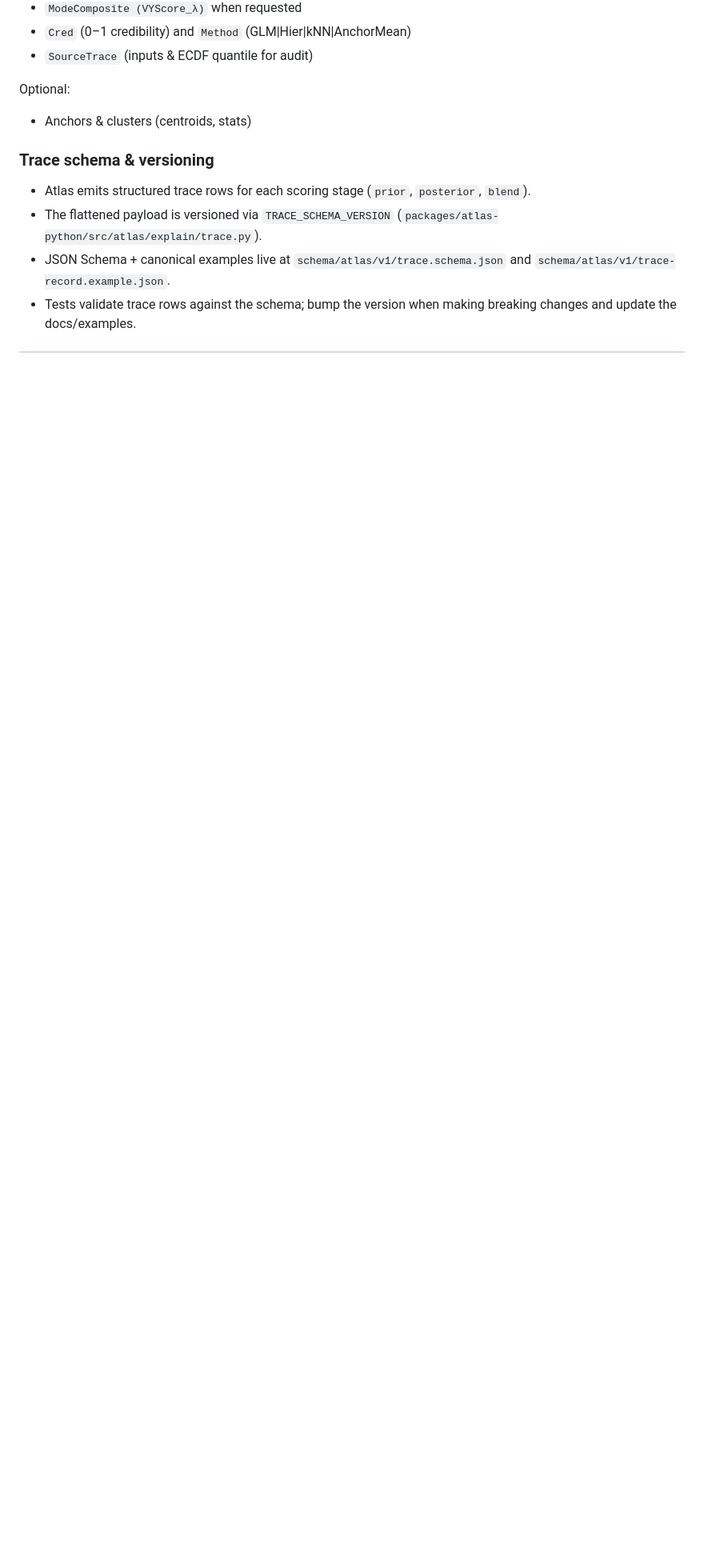
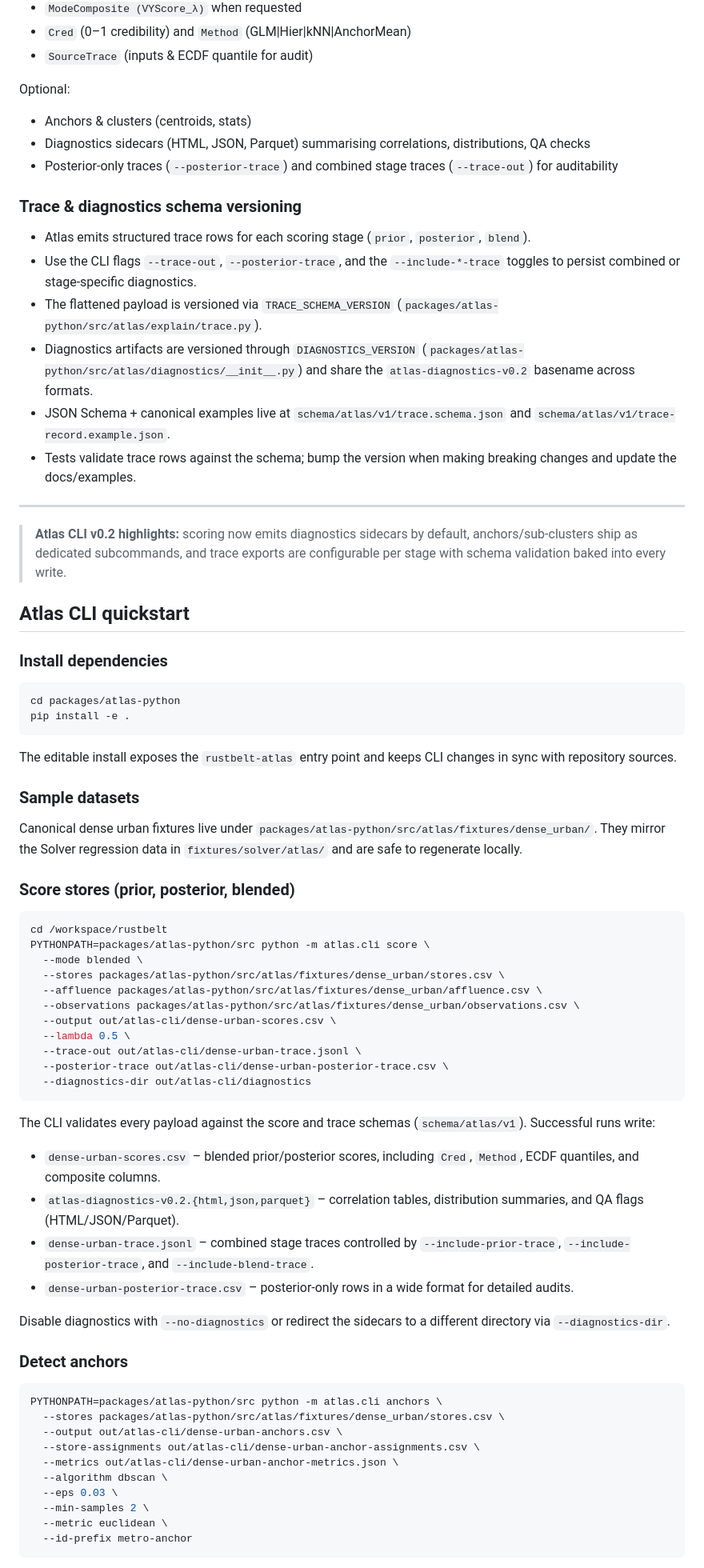
Before and after one commit to jasonwoodard/rustbelt, a Markdown page: docs/atlas/README.md, the part around the change printed below. Shown: that part at 80% size. Rendered like a GitHub page; blank space fills up the shorter version.

Commit message:
docs: refresh atlas cli guidance for v0.2

````diff
--- a/docs/atlas/README.md
+++ b/docs/atlas/README.md
@@ -61,10 +61,74 @@ Per store:
 
 Optional:
 - Anchors & clusters (centroids, stats)
+- Diagnostics sidecars (HTML, JSON, Parquet) summarising correlations, distributions, QA checks
+- Posterior-only traces (`--posterior-trace`) and combined stage traces (`--trace-out`) for auditability
 
-### Trace schema & versioning
+### Trace & diagnostics schema versioning
 
 - Atlas emits structured trace rows for each scoring stage (`prior`, `posterior`, `blend`).
+- Use the CLI flags `--trace-out`, `--posterior-trace`, and the `--include-*-trace` toggles to persist combined or stage-specific diagnostics.
 - The flattened payload is versioned via `TRACE_SCHEMA_VERSION` (`packages/atlas-python/src/atlas/explain/trace.py`).
+- Diagnostics artifacts are versioned through `DIAGNOSTICS_VERSION` (`packages/atlas-python/src/atlas/diagnostics/__init__.py`) and share the `atlas-diagnostics-v0.2` basename across formats.
 - JSON Schema + canonical examples live at `schema/atlas/v1/trace.schema.json` and `schema/atlas/v1/trace-record.example.json`.
 - Tests validate trace rows against the schema; bump the version when making breaking changes and update the docs/examples.
+
+---
+
+> **Atlas CLI v0.2 highlights:** scoring now emits diagnostics sidecars by default, anchors/sub-clusters ship as dedicated subcommands, and trace exports are configurable per stage with schema validation baked into every write.
+
+## Atlas CLI quickstart
+
+### Install dependencies
+
+```bash
+cd packages/atlas-python
+pip install -e .
+```
+
+The editable install exposes the `rustbelt-atlas` entry point and keeps CLI changes in sync with repository sources.
+
+### Sample datasets
+
+Canonical dense urban fixtures live under `packages/atlas-python/src/atlas/fixtures/dense_urban/`. They mirror the Solver regression data in `fixtures/solver/atlas/` and are safe to regenerate locally.
+
+### Score stores (prior, posterior, blended)
+
+```bash
+cd /workspace/rustbelt
+PYTHONPATH=packages/atlas-python/src python -m atlas.cli score \
+  --mode blended \
+  --stores packages/atlas-python/src/atlas/fixtures/dense_urban/stores.csv \
+  --affluence packages/atlas-python/src/atlas/fixtures/dense_urban/affluence.csv \
+  --observations packages/atlas-python/src/atlas/fixtures/dense_urban/observations.csv \
+  --output out/atlas-cli/dense-urban-scores.csv \
+  --lambda 0.5 \
+  --trace-out out/atlas-cli/dense-urban-trace.jsonl \
+  --posterior-trace out/atlas-cli/dense-urban-posterior-trace.csv \
+  --diagnostics-dir out/atlas-cli/diagnostics
+```
+
+The CLI validates every payload against the score and trace schemas (`schema/atlas/v1`). Successful runs write:
+
+- `dense-urban-scores.csv` – blended prior/posterior scores, including `Cred`, `Method`, ECDF quantiles, and composite columns.
+- `atlas-diagnostics-v0.2.{html,json,parquet}` – correlation tables, distribution summaries, and QA flags (HTML/JSON/Parquet).
+- `dense-urban-trace.jsonl` – combined stage traces controlled by `--include-prior-trace`, `--include-posterior-trace`, and `--include-blend-trace`.
+- `dense-urban-posterior-trace.csv` – posterior-only rows in a wide format for detailed audits.
+
+Disable diagnostics with `--no-diagnostics` or redirect the sidecars to a different directory via `--diagnostics-dir`.
+
+### Detect anchors
+
+```bash
+PYTHONPATH=packages/atlas-python/src python -m atlas.cli anchors \
+  --stores packages/atlas-python/src/atlas/fixtures/dense_urban/stores.csv \
+  --output out/atlas-cli/dense-urban-anchors.csv \
+  --store-assignments out/atlas-cli/dense-urban-anchor-assignments.csv \
+  --metrics out/atlas-cli/dense-urban-anchor-metrics.json \
+  --algorithm dbscan \
+  --eps 0.03 \
+  --min-samples 2 \
+  --metric euclidean \
+  --id-prefix metro-anchor
+```
+
````
Also changed, not shown: other parts of docs/atlas/README.md (+17 -0 lines), docs/atlas/atlas-v0.2-task-board.md (+1 -1 lines).
